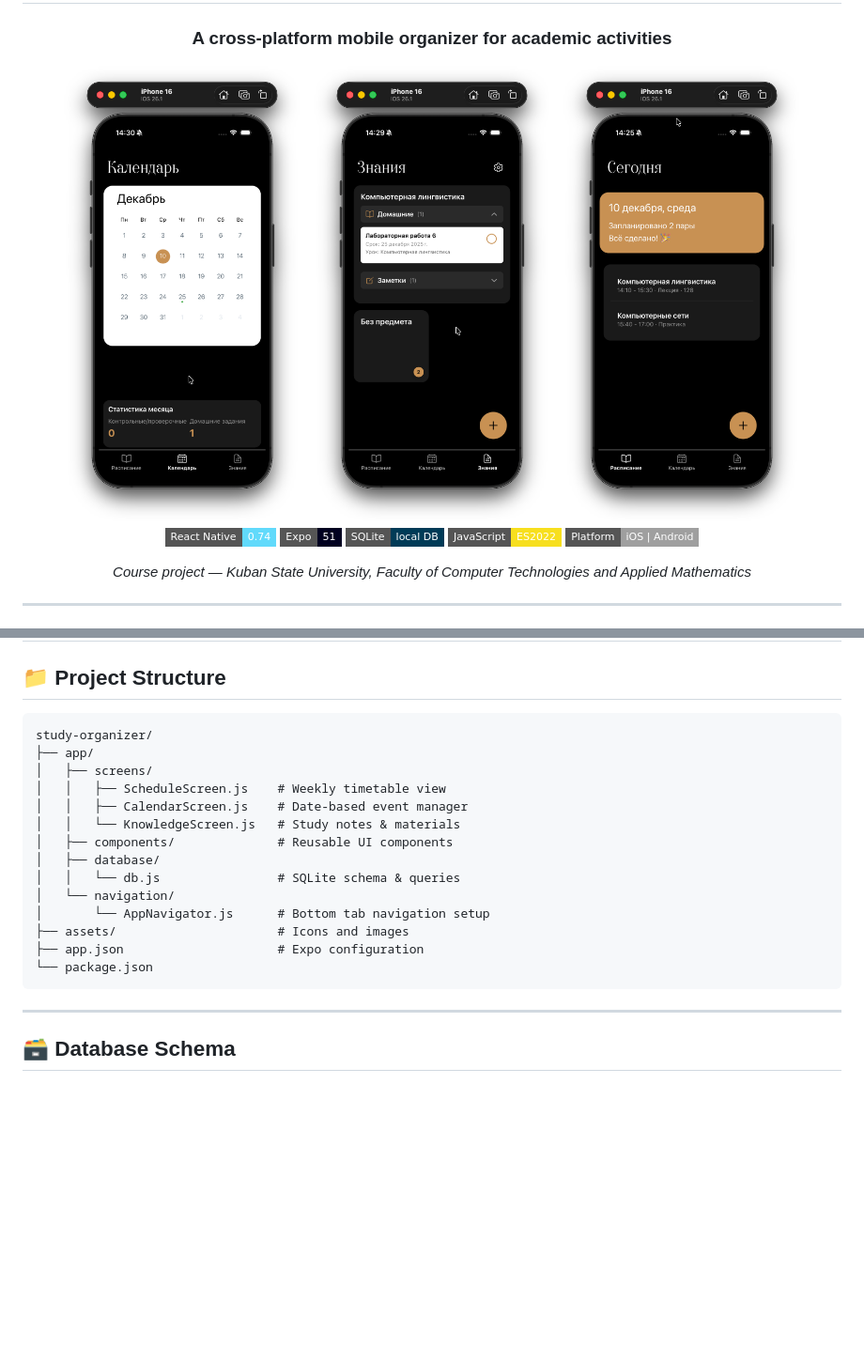
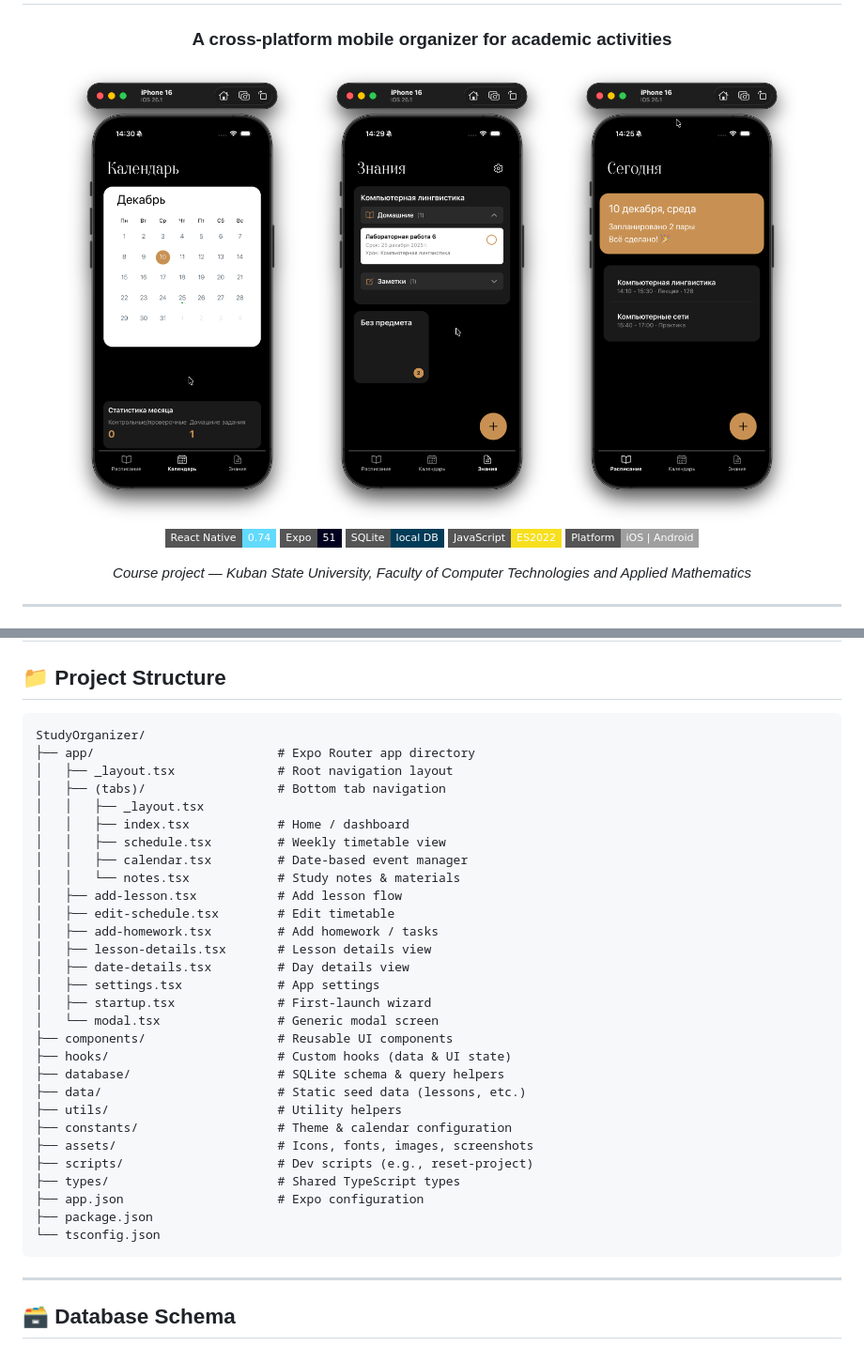
Before and after one commit to Hostrrr/Study-organizer-app, a Markdown page: README.md, 2 parts joined by grey strips. Shown at 94% size. Rendered like a GitHub page; badges without logos; blank space fills up the shorter version.

````diff
--- a/README.md
+++ b/README.md
@@ -5,9 +5,9 @@
 ### A cross-platform mobile organizer for academic activities
 
 <div align="center">
-  <img src="assets/screenshots/1.png" width="30%" />
-  <img src="assets/screenshots/2.png" width="30%" />
-  <img src="assets/screenshots/3.png" width="30%" />
+  <img src="./assets/screenshots/1.png" width="30%" />
+  <img src="./assets/screenshots/2.png" width="30%" />
+  <img src="./assets/screenshots/3.png" width="30%" />
 </div>
 
 [![React Native](https://img.shields.io/badge/React%20Native-0.74-61DAFB?style=flat-square&logo=react)](https://reactnative.dev/)
@@ -85,20 +85,35 @@ Then scan the QR code with **Expo Go** on your phone, or press `i` / `a` to open
 ## 📁 Project Structure
 
 ```
-study-organizer/
-├── app/
-│   ├── screens/
-│   │   ├── ScheduleScreen.js    # Weekly timetable view
-│   │   ├── CalendarScreen.js    # Date-based event manager
-│   │   └── KnowledgeScreen.js   # Study notes & materials
-│   ├── components/              # Reusable UI components
-│   ├── database/
-│   │   └── db.js                # SQLite schema & queries
-│   └── navigation/
-│       └── AppNavigator.js      # Bottom tab navigation setup
-├── assets/                      # Icons and images
+StudyOrganizer/
+├── app/                         # Expo Router app directory
+│   ├── _layout.tsx              # Root navigation layout
+│   ├── (tabs)/                  # Bottom tab navigation
+│   │   ├── _layout.tsx
+│   │   ├── index.tsx            # Home / dashboard
+│   │   ├── schedule.tsx         # Weekly timetable view
+│   │   ├── calendar.tsx         # Date-based event manager
+│   │   └── notes.tsx            # Study notes & materials
+│   ├── add-lesson.tsx           # Add lesson flow
+│   ├── edit-schedule.tsx        # Edit timetable
+│   ├── add-homework.tsx         # Add homework / tasks
+│   ├── lesson-details.tsx       # Lesson details view
+│   ├── date-details.tsx         # Day details view
+│   ├── settings.tsx             # App settings
+│   ├── startup.tsx              # First-launch wizard
+│   └── modal.tsx                # Generic modal screen
+├── components/                  # Reusable UI components
+├── hooks/                       # Custom hooks (data & UI state)
+├── database/                    # SQLite schema & query helpers
+├── data/                        # Static seed data (lessons, etc.)
+├── utils/                       # Utility helpers
+├── constants/                   # Theme & calendar configuration
+├── assets/                      # Icons, fonts, images, screenshots
+├── scripts/                     # Dev scripts (e.g., reset-project)
+├── types/                       # Shared TypeScript types
 ├── app.json                     # Expo configuration
-└── package.json
+├── package.json
+└── tsconfig.json
 ```
 
 ---
````
